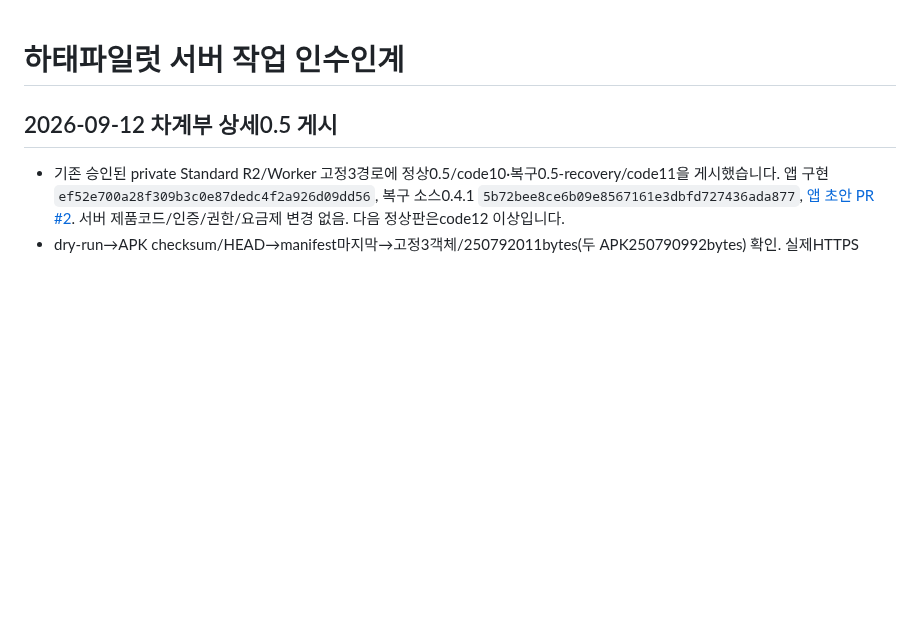
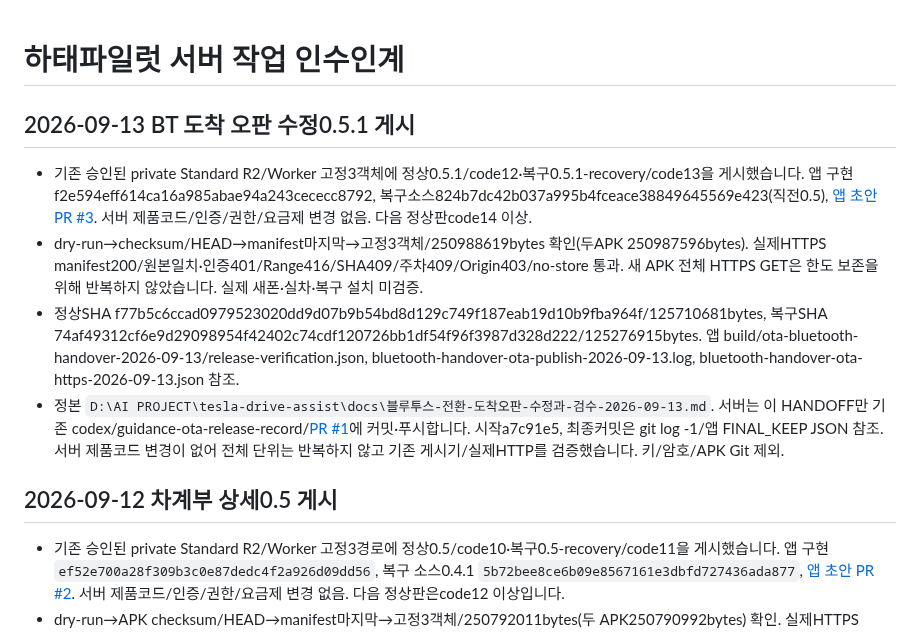
Before and after one commit to mr09101/hataepilot-wellknown, a Markdown page: HANDOFF.md, the part around the change. GitHub-like rendering; blank space fills up the shorter version.

Commit message:
docs: BT 도착 오판 수정판 0.5.1 무선 게시 기록

```diff
--- a/HANDOFF.md
+++ b/HANDOFF.md
@@ -1,4 +1,11 @@
 # 하태파일럿 서버 작업 인수인계
+
+## 2026-09-13 BT 도착 오판 수정0.5.1 게시
+
+- 기존 승인된 private Standard R2/Worker 고정3객체에 정상0.5.1/code12·복구0.5.1-recovery/code13을 게시했습니다. 앱 구현f2e594eff614ca16a985abae94a243cececc8792, 복구소스824b7dc42b037a995b4fceace38849645569e423(직전0.5), [앱 초안 PR #3](https://github.com/mr09101/tesla-drive-assist/pull/3). 서버 제품코드/인증/권한/요금제 변경 없음. 다음 정상판code14 이상.
+- dry-run→checksum/HEAD→manifest마지막→고정3객체/250988619bytes 확인(두APK 250987596bytes). 실제HTTPS manifest200/원본일치·인증401/Range416/SHA409/주차409/Origin403/no-store 통과. 새 APK 전체 HTTPS GET은 한도 보존을 위해 반복하지 않았습니다. 실제 새폰·실차·복구 설치 미검증.
+- 정상SHA f77b5c6ccad0979523020dd9d07b9b54bd8d129c749f187eab19d10b9fba964f/125710681bytes, 복구SHA 74af49312cf6e9d29098954f42402c74cdf120726bb1df54f96f3987d328d222/125276915bytes. 앱 build/ota-bluetooth-handover-2026-09-13/release-verification.json, bluetooth-handover-ota-publish-2026-09-13.log, bluetooth-handover-ota-https-2026-09-13.json 참조.
+- 정본 `D:\AI PROJECT\tesla-drive-assist\docs\블루투스-전환-도착오판-수정과-검수-2026-09-13.md`. 서버는 이 HANDOFF만 기존 codex/guidance-ota-release-record/[PR #1](https://github.com/mr09101/hataepilot-wellknown/pull/1)에 커밋·푸시합니다. 시작a7c91e5, 최종커밋은 git log -1/앱 FINAL_KEEP JSON 참조. 서버 제품코드 변경이 없어 전체 단위는 반복하지 않고 기존 게시기/실제HTTP를 검증했습니다. 키/암호/APK Git 제외.
 
 ## 2026-09-12 차계부 상세0.5 게시
 
```
